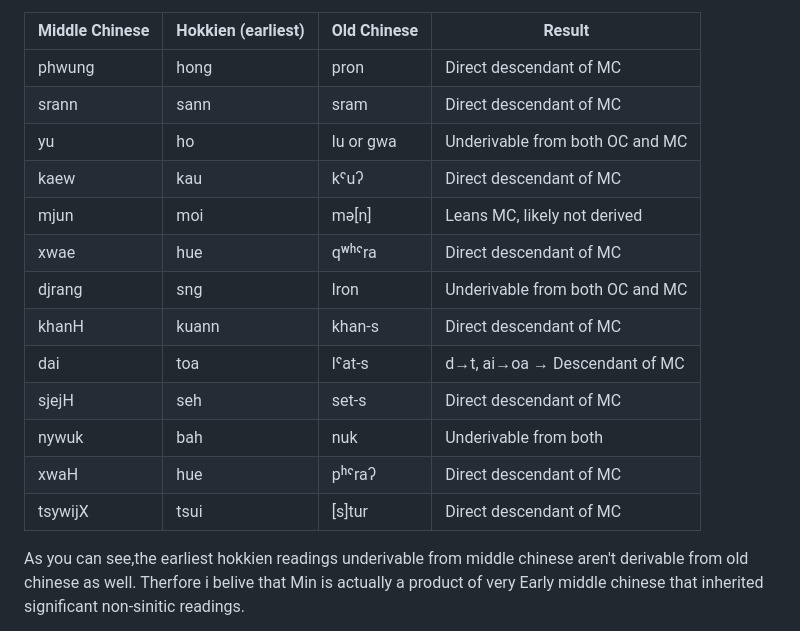
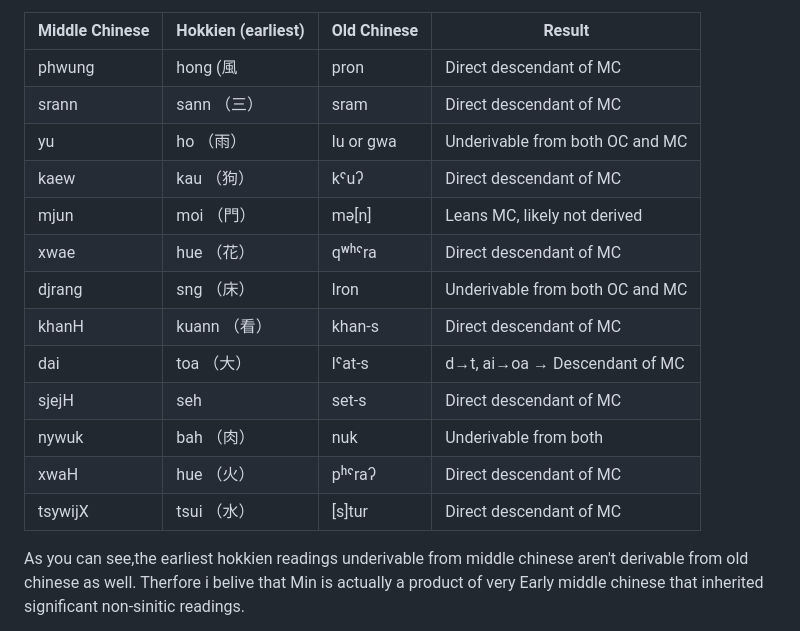
Before and after one commit to teydrin/Yapi-linguistics, a Markdown page: Min Chinese/README.md, the part around the change. GitHub-like rendering.

```diff
--- a/Min Chinese/README.md
+++ b/Min Chinese/README.md
@@ -6,19 +6,19 @@ colloiqual readings underivable from midde chinese. Let's examine the earliest c
 
 | Middle Chinese | Hokkien (earliest) | Old Chinese | Result                          |
 |----------------|--------------------|-------------|----------------------------------|
-| phwung         | hong               | pron        | Direct descendant of MC          |
-| srann          | sann               | sram        | Direct descendant of MC          |
-| yu             | ho                 | lu or gwa   | Underivable from both OC and MC  |
-| kaew           | kau                | kˤuʔ        | Direct descendant of MC          |
-| mjun           | moi                | mə[n]       | Leans MC, likely not derived     |
-| xwae           | hue                | qʷʰˤra      | Direct descendant of MC          |
-| djrang         | sng                | lron        | Underivable from both OC and MC  |
-| khanH          | kuann              | khan-s      | Direct descendant of MC          |
-| dai            | toa                | lˤat-s      | d→t, ai→oa → Descendant of MC    |
+| phwung         | hong  (風             | pron        | Direct descendant of MC          |
+| srann          | sann （三）              | sram        | Direct descendant of MC          |
+| yu             | ho   （雨）              | lu or gwa   | Underivable from both OC and MC  |
+| kaew           | kau  （狗）              | kˤuʔ        | Direct descendant of MC          |
+| mjun           | moi （門）               | mə[n]       | Leans MC, likely not derived     |
+| xwae           | hue （花）               | qʷʰˤra      | Direct descendant of MC          |
+| djrang         | sng （床）               | lron        | Underivable from both OC and MC  |
+| khanH          | kuann  （看）            | khan-s      | Direct descendant of MC          |
+| dai            | toa  （大）              | lˤat-s      | d→t, ai→oa → Descendant of MC    |
 | sjejH          | seh                | set-s       | Direct descendant of MC          |
-| nywuk          | bah                | nuk         | Underivable from both            |
-| xwaH           | hue                | pʰˤraʔ      | Direct descendant of MC          |
-| tsywijX        | tsui               | [s]tur      | Direct descendant of MC          |
+| nywuk          | bah （肉）               | nuk         | Underivable from both            |
+| xwaH           | hue  （火）              | pʰˤraʔ      | Direct descendant of MC          |
+| tsywijX        | tsui  （水）             | [s]tur      | Direct descendant of MC          |
 
 
 As you can see,the earliest hokkien readings underivable from middle chinese aren't derivable from old chinese as well.
```
